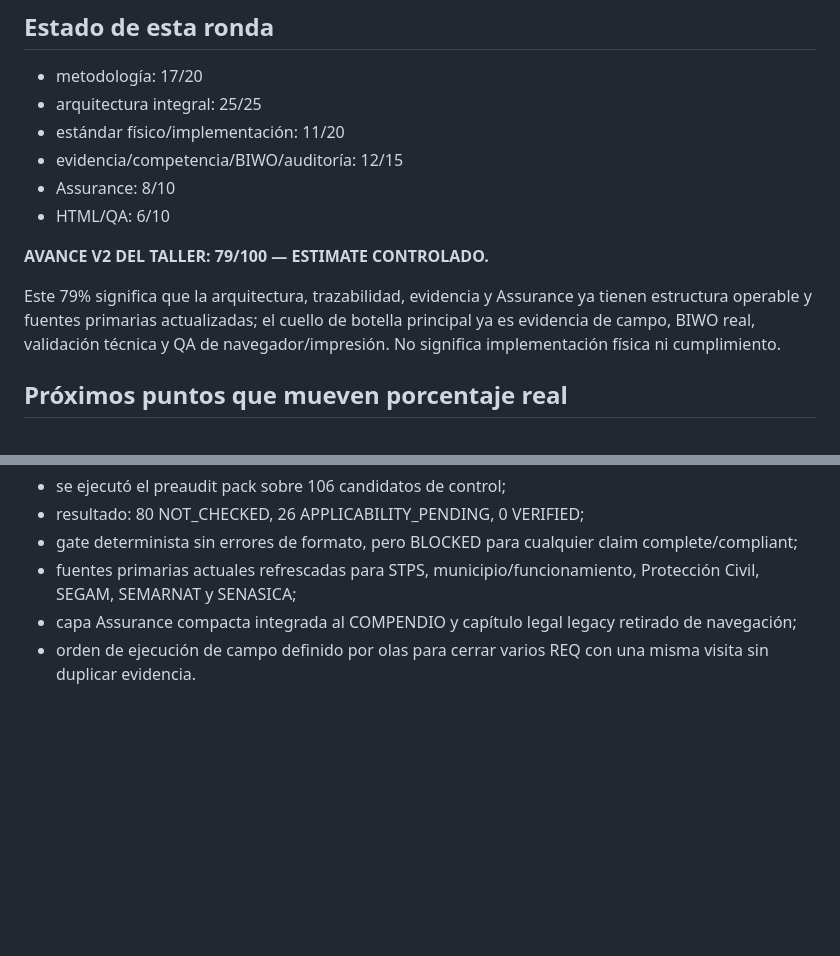
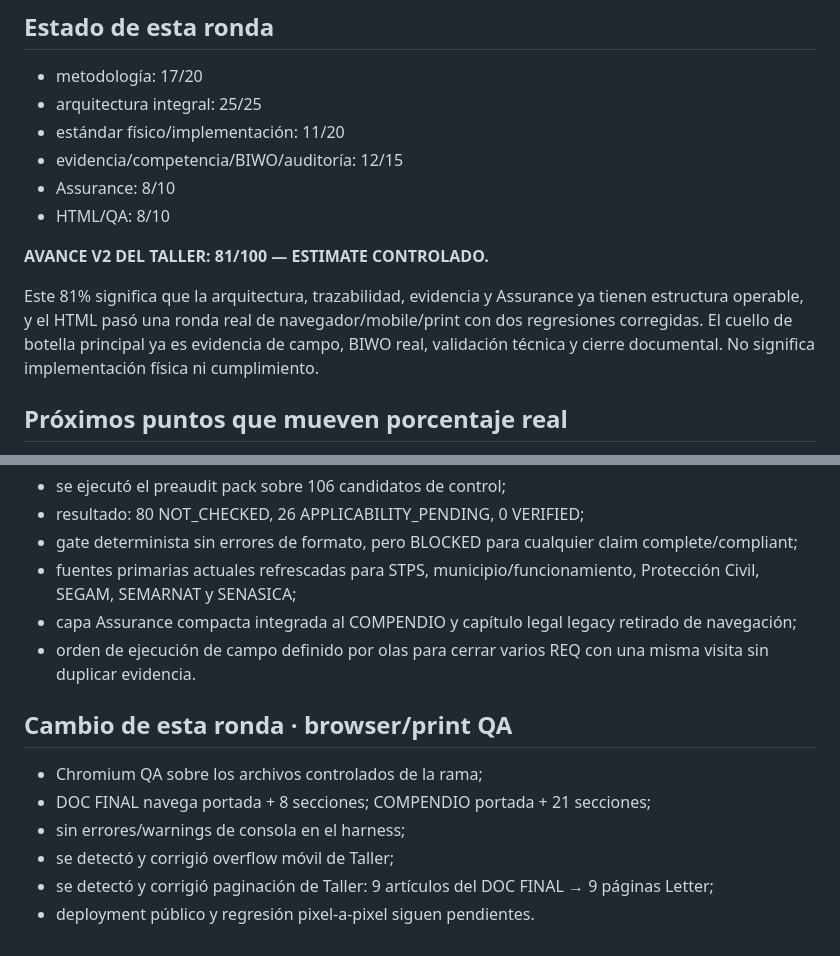
Before and after one commit to romerobarcenabraulio-hash/ROCA-TAX, a Markdown page: ops/control/ROCA_WORKSHOP_ROLLOUT_V2.md, 2 parts joined by grey strips. GitHub-like rendering; blank space fills up the shorter version.

Commit message:
Advance rollout after targeted browser and print QA

```diff
--- a/ops/control/ROCA_WORKSHOP_ROLLOUT_V2.md
+++ b/ops/control/ROCA_WORKSHOP_ROLLOUT_V2.md
@@ -37,11 +37,11 @@ Un archivo redactado no gana por sí solo los puntos de evidencia de campo.
 - estándar físico/implementación: 11/20
 - evidencia/competencia/BIWO/auditoría: 12/15
 - Assurance: 8/10
-- HTML/QA: 6/10
+- HTML/QA: 8/10
 
-**AVANCE V2 DEL TALLER: 79/100 — ESTIMATE CONTROLADO.**
+**AVANCE V2 DEL TALLER: 81/100 — ESTIMATE CONTROLADO.**
 
-Este 79% significa que la arquitectura, trazabilidad, evidencia y Assurance ya tienen estructura operable y fuentes primarias actualizadas; el cuello de botella principal ya es evidencia de campo, BIWO real, validación técnica y QA de navegador/impresión. No significa implementación física ni cumplimiento.
+Este 81% significa que la arquitectura, trazabilidad, evidencia y Assurance ya tienen estructura operable, y el HTML pasó una ronda real de navegador/mobile/print con dos regresiones corregidas. El cuello de botella principal ya es evidencia de campo, BIWO real, validación técnica y cierre documental. No significa implementación física ni cumplimiento.
 
 ## Próximos puntos que mueven porcentaje real
 1. reconciliar duplicaciones restantes entre libros y estándar común;
@@ -86,3 +86,12 @@ Este 79% significa que la arquitectura, trazabilidad, evidencia y Assurance ya t
 - fuentes primarias actuales refrescadas para STPS, municipio/funcionamiento, Protección Civil, SEGAM, SEMARNAT y SENASICA;
 - capa Assurance compacta integrada al COMPENDIO y capítulo legal legacy retirado de navegación;
 - orden de ejecución de campo definido por olas para cerrar varios REQ con una misma visita sin duplicar evidencia.
+
+
+## Cambio de esta ronda · browser/print QA
+- Chromium QA sobre los archivos controlados de la rama;
+- DOC FINAL navega portada + 8 secciones; COMPENDIO portada + 21 secciones;
+- sin errores/warnings de consola en el harness;
+- se detectó y corrigió overflow móvil de Taller;
+- se detectó y corrigió paginación de Taller: 9 artículos del DOC FINAL → 9 páginas Letter;
+- deployment público y regresión pixel-a-pixel siguen pendientes.
```
